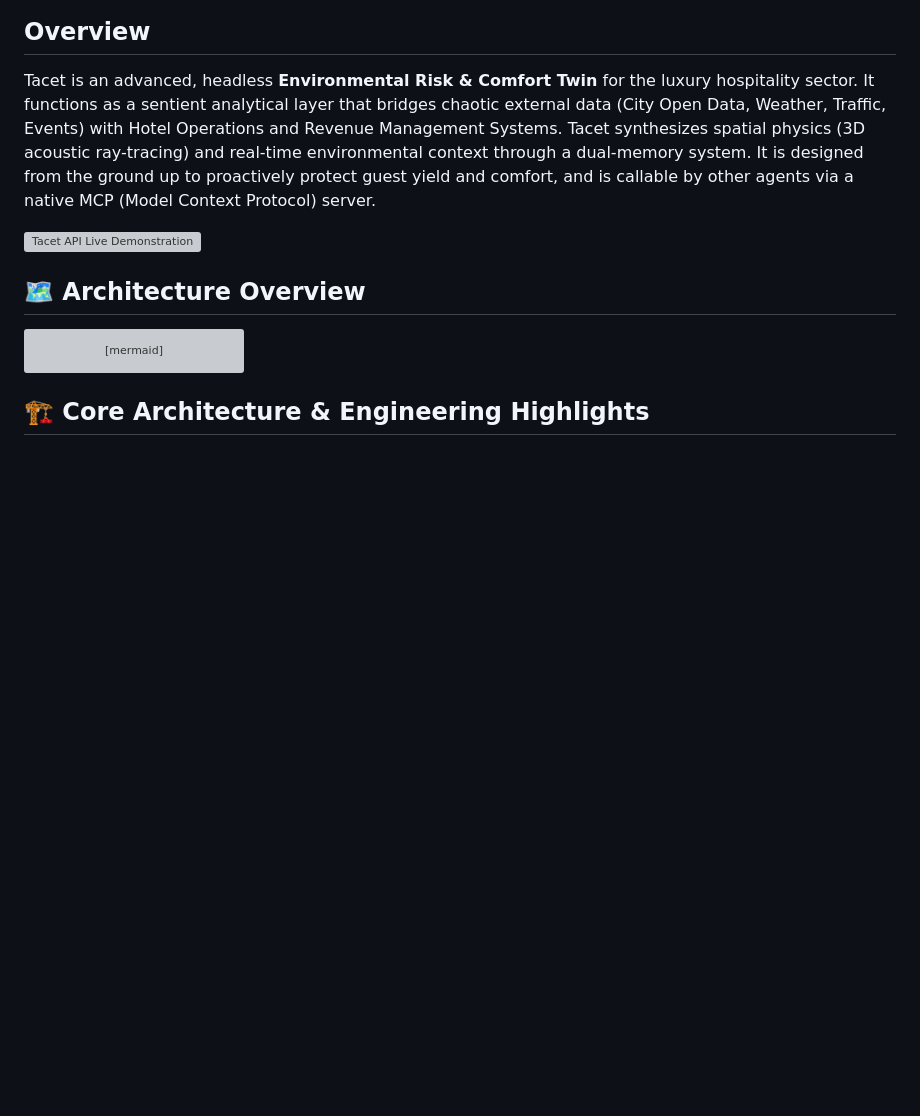
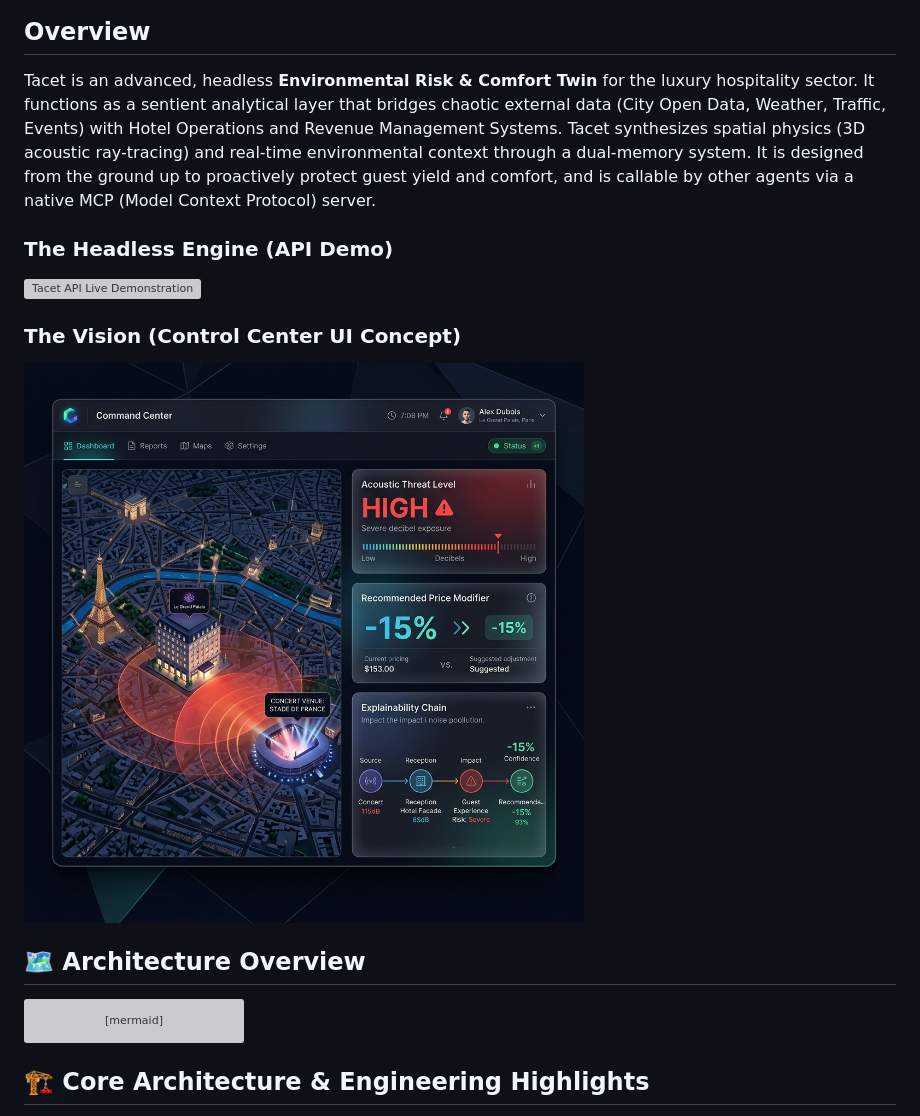
Before and after one commit to IvandeMurard/tacet-app, a Markdown page: README.md, the part around the change. GitHub-like rendering; pictures changed too: docs/tacet_ui_concept.png (added); blank space fills up the shorter version; grey boxes are pictures that could not be loaded.

Commit message:
docs: add premium UI concept for environmental command center

```diff
--- a/README.md
+++ b/README.md
@@ -21,7 +21,11 @@ Tacet is an advanced, headless **Environmental Risk & Comfort Twin** for the lux
 It functions as a sentient analytical layer that bridges chaotic external data (City Open Data, Weather, Traffic, Events) with Hotel Operations and Revenue Management Systems.
 Tacet synthesizes spatial physics (3D acoustic ray-tracing) and real-time environmental context through a dual-memory system. It is designed from the ground up to proactively protect guest yield and comfort, and is callable by other agents via a native MCP (Model Context Protocol) server.
 
+### The Headless Engine (API Demo)
 ![Tacet API Live Demonstration](./docs/tacet_api_demo.webp)
+
+### The Vision (Control Center UI Concept)
+![Tacet Premium UI Concept](./docs/tacet_ui_concept.png)
 
 ## 🗺️ Architecture Overview
 
```
Also changed, not shown: CASE_STUDY_V3.md (+6 -1 lines).
